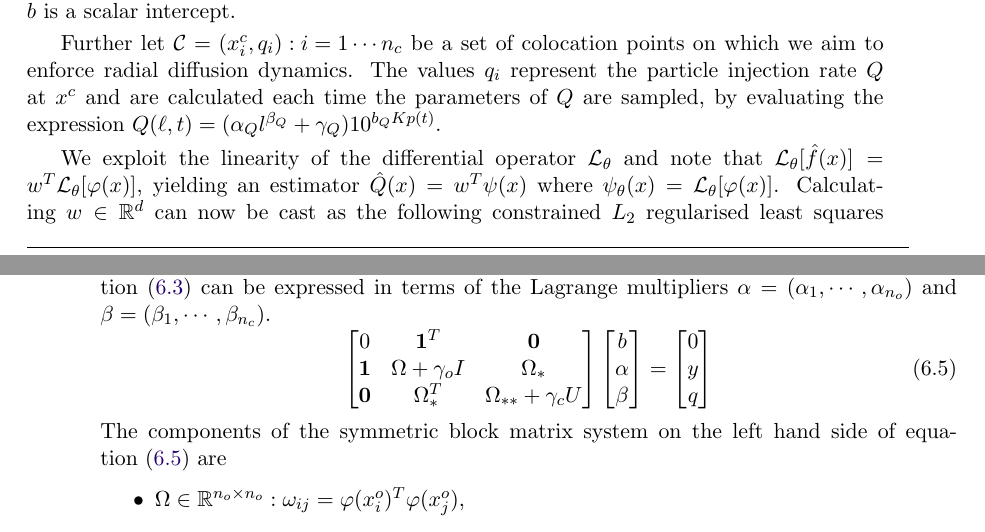
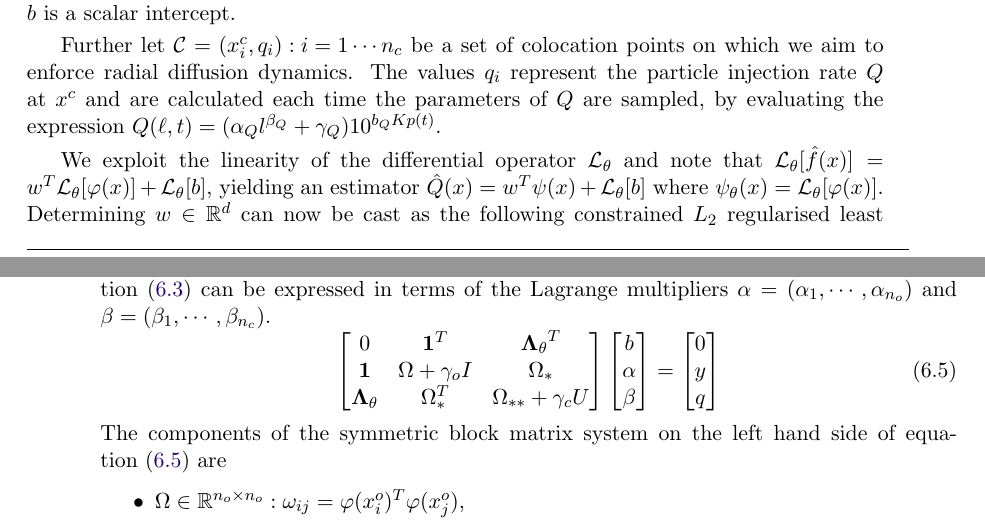
Before and after one commit to dal3006/phd-thesis, a LaTeX thesis (thesis.tex, which reads chapters/bayes_diff_chapter.tex): two parts of pages 93 and 94 of 161, joined at a grey line, cut so that both start at the same text. Compiled offline with pdfLaTeX.

Commit message:
[Bayes]: Minor correction

```diff
--- a/chapters/bayes_diff_chapter.tex
+++ b/chapters/bayes_diff_chapter.tex
@@ -207,9 +207,10 @@ injection rate $Q$ at $x^c$ and are calculated each time the parameters of $Q$ a
 evaluating the expression $Q(\ell,t) = (\alpha_{Q}l^{\beta_{Q}} + \gamma_{Q})10^{b_{Q}Kp(t)}$.
 
 We exploit the linearity of the differential operator $\mathcal{L}_{\theta}$ and note that
-$\mathcal{L}_{\theta} [\hat{f}(x)] = w^{T} \mathcal{L}_{\theta}[\varphi(x)]$, yielding an estimator
-$\hat{Q}(x) = w^{T}\psi(x)$ where $\psi_{\theta}(x) = \mathcal{L}_{\theta}[\varphi(x)]$.
-Calculating $w \in \mathbb{R}^d$ can now be cast as the following constrained $L_2$ regularised
+$\mathcal{L}_{\theta} [\hat{f}(x)] = w^{T} \mathcal{L}_{\theta}[\varphi(x)] + \mathcal{L}_{\theta}[b]$,
+yielding an estimator
+$\hat{Q}(x) = w^{T}\psi(x) + \mathcal{L}_{\theta}[b]$ where $\psi_{\theta}(x) = \mathcal{L}_{\theta}[\varphi(x)]$.
+Determining $w \in \mathbb{R}^d$ can now be cast as the following constrained $L_2$ regularised
 least squares problem.
 %
 \begin{equation}\label{eq:surrogate}
@@ -254,9 +256,9 @@ $\alpha = (\alpha_{1}, \cdots, \alpha_{n_{o}})$ and $\beta = (\beta_{1}, \cdots,
 %
 \begin{equation}\label{eq:solution}
   \begin{bmatrix}
-    0 & \mathbf{1}^{T} & \mathbf{0} \\
+    0 & \mathbf{1}^{T} & \mathbf{\Lambda_{\theta}}^{T} \\
     \mathbf{1} & \Omega + \gamma_{o}I  & \Omega_*\\
-    \mathbf{0} & \Omega_{*}^{T}  & \Omega_{**} + \gamma_{c}U
+    \mathbf{\Lambda_{\theta}} & \Omega_{*}^{T}  & \Omega_{**} + \gamma_{c}U
   \end{bmatrix} \begin{bmatrix}
     b\\
     \alpha\\
```
Also changed, not shown: chapters/bayes_diff_chapter.tex (6 more changed lines).
